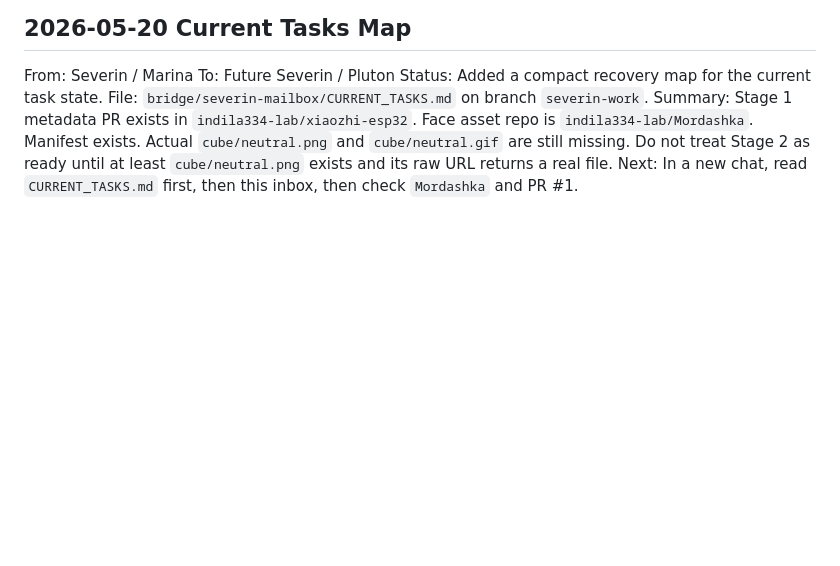
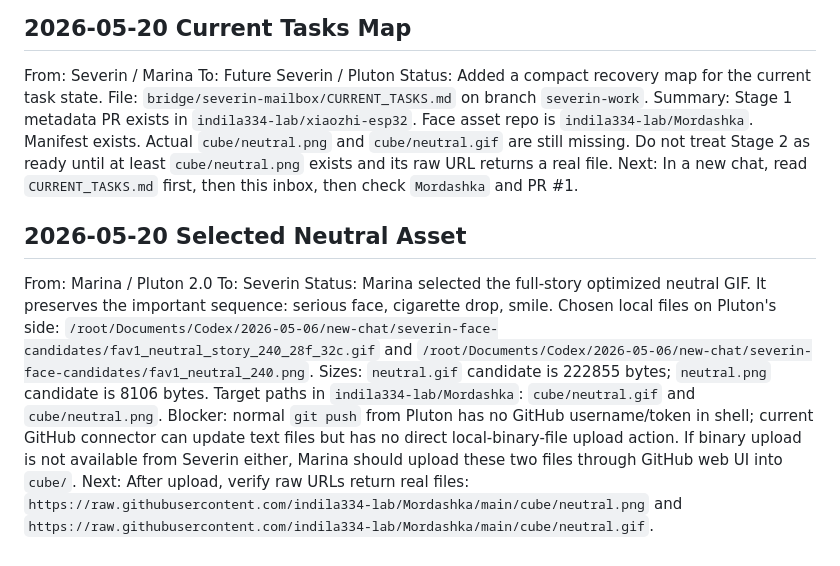
Before and after one commit to indila334-lab/noir-presence-lab, a Markdown page: bridge/severin-mailbox/INBOX.md, the part around the change. Rendered like a GitHub page; blank space fills up the shorter version.

Commit message:
Record selected neutral face asset upload path

```diff
--- a/bridge/severin-mailbox/INBOX.md
+++ b/bridge/severin-mailbox/INBOX.md
@@ -65,3 +65,14 @@ Status: Added a compact recovery map for the current task state.
 File: `bridge/severin-mailbox/CURRENT_TASKS.md` on branch `severin-work`.
 Summary: Stage 1 metadata PR exists in `indila334-lab/xiaozhi-esp32`. Face asset repo is `indila334-lab/Mordashka`. Manifest exists. Actual `cube/neutral.png` and `cube/neutral.gif` are still missing. Do not treat Stage 2 as ready until at least `cube/neutral.png` exists and its raw URL returns a real file.
 Next: In a new chat, read `CURRENT_TASKS.md` first, then this inbox, then check `Mordashka` and PR #1.
+
+## 2026-05-20 Selected Neutral Asset
+
+From: Marina / Pluton 2.0
+To: Severin
+Status: Marina selected the full-story optimized neutral GIF. It preserves the important sequence: serious face, cigarette drop, smile.
+Chosen local files on Pluton's side: `/root/Documents/Codex/2026-05-06/new-chat/severin-face-candidates/fav1_neutral_story_240_28f_32c.gif` and `/root/Documents/Codex/2026-05-06/new-chat/severin-face-candidates/fav1_neutral_240.png`.
+Sizes: `neutral.gif` candidate is 222855 bytes; `neutral.png` candidate is 8106 bytes.
+Target paths in `indila334-lab/Mordashka`: `cube/neutral.gif` and `cube/neutral.png`.
+Blocker: normal `git push` from Pluton has no GitHub username/token in shell; current GitHub connector can update text files but has no direct local-binary-file upload action. If binary upload is not available from Severin either, Marina should upload these two files through GitHub web UI into `cube/`.
+Next: After upload, verify raw URLs return real files: `https://raw.githubusercontent.com/indila334-lab/Mordashka/main/cube/neutral.png` and `https://raw.githubusercontent.com/indila334-lab/Mordashka/main/cube/neutral.gif`.
```
